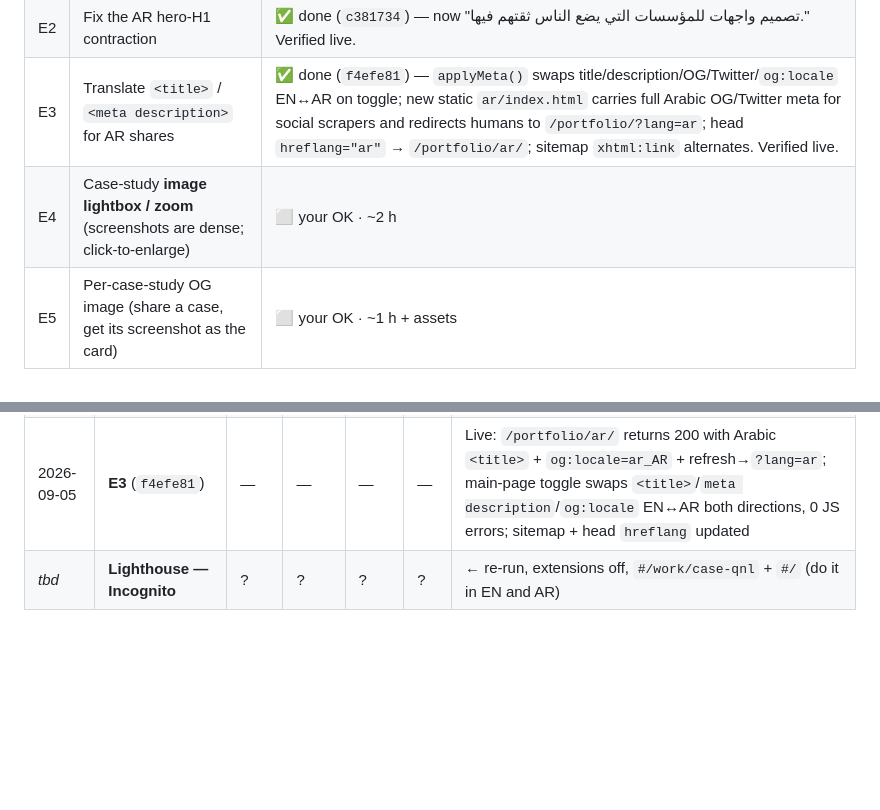
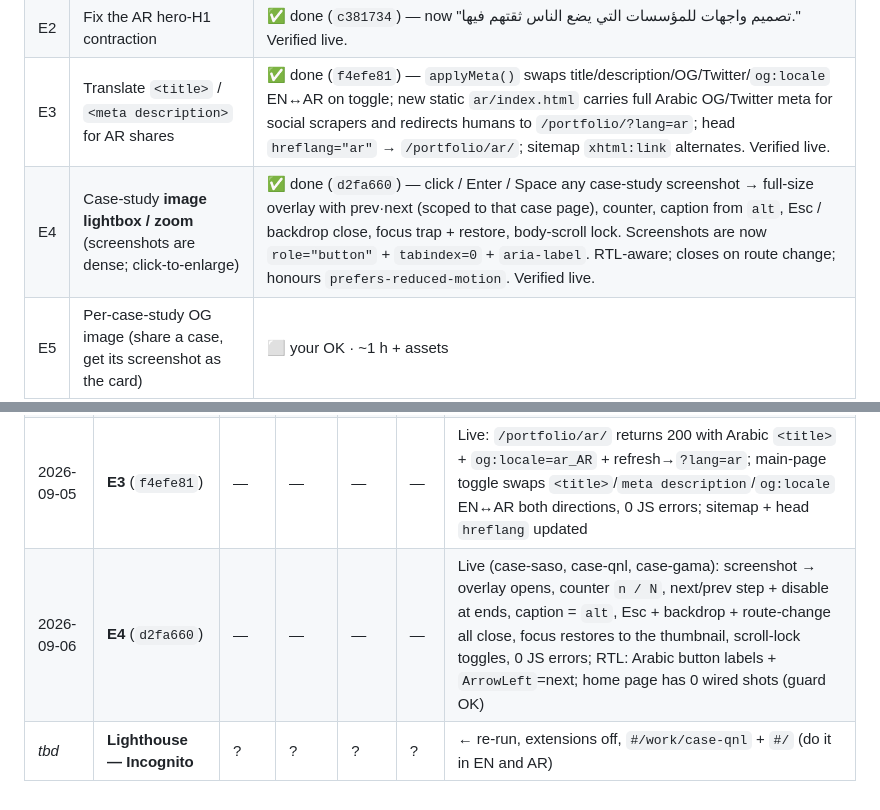
Before and after one commit to Omnia-Amer/portfolio, a Markdown page: ENHANCEMENTS.md, 2 parts joined by grey strips. Drawn GitHub-style; blank space fills up the shorter version.

Commit message:
docs: mark E4 done in ENHANCEMENTS.md
Co-Authored-By: Claude Sonnet 5 <noreply@anthropic.com>

```diff
--- a/ENHANCEMENTS.md
+++ b/ENHANCEMENTS.md
@@ -165,7 +165,7 @@ line is backed by the 2026 CV.
 | E1 | Split the AR dictionary into `i18n-ar.js` | ✅ done (`c381734`) — `index.html` 390 KB → **223 KB**; English loads fetch 0 bytes of it; loads once on first switch to Arabic (or synchronously on a `?lang=ar` entry — no flash). Verified live. |
 | E2 | Fix the AR hero-H1 contraction | ✅ done (`c381734`) — now "تصميم واجهات للمؤسسات التي يضع الناس ثقتهم فيها." Verified live. |
 | E3 | Translate `<title>` / `<meta description>` for AR shares | ✅ done (`f4efe81`) — `applyMeta()` swaps title/description/OG/Twitter/`og:locale` EN↔AR on toggle; new static `ar/index.html` carries full Arabic OG/Twitter meta for social scrapers and redirects humans to `/portfolio/?lang=ar`; head `hreflang="ar"` → `/portfolio/ar/`; sitemap `xhtml:link` alternates. Verified live. |
-| E4 | Case-study **image lightbox / zoom** (screenshots are dense; click-to-enlarge) | ⬜ your OK · ~2 h |
+| E4 | Case-study **image lightbox / zoom** (screenshots are dense; click-to-enlarge) | ✅ done (`d2fa660`) — click / Enter / Space any case-study screenshot → full-size overlay with prev·next (scoped to that case page), counter, caption from `alt`, Esc / backdrop close, focus trap + restore, body-scroll lock. Screenshots are now `role="button"` + `tabindex=0` + `aria-label`. RTL-aware; closes on route change; honours `prefers-reduced-motion`. Verified live. |
 | E5 | Per-case-study OG image (share a case, get its screenshot as the card) | ⬜ your OK · ~1 h + assets |
 
 ---
@@ -201,4 +201,5 @@ line is backed by the 2026 CV.
 | 2026-09-05 | polish | — | — | — | — | `rel="me"` ×3, sitemap `<lastmod>`, meta description → ~165 chars, `<html dir="ltr">` |
 | 2026-09-05 | **E1 + E2** (`c381734`) | — | — | — | — | Live: AR dict → `i18n-ar.js`; EN load fetches **0** bytes of it, AR toggle fetches it **once**, `?lang=ar` loads it synchronously (no flash); `index.html` 390→223 KB; AR hero fixed; 7/7 AR routes, 0 broken imgs, 0 JS errors |
 | 2026-09-05 | **E3** (`f4efe81`) | — | — | — | — | Live: `/portfolio/ar/` returns 200 with Arabic `<title>` + `og:locale=ar_AR` + refresh→`?lang=ar`; main-page toggle swaps `<title>`/`meta description`/`og:locale` EN↔AR both directions, 0 JS errors; sitemap + head `hreflang` updated |
+| 2026-09-06 | **E4** (`d2fa660`) | — | — | — | — | Live (case-saso, case-qnl, case-gama): screenshot → overlay opens, counter `n / N`, next/prev step + disable at ends, caption = `alt`, Esc + backdrop + route-change all close, focus restores to the thumbnail, scroll-lock toggles, 0 JS errors; RTL: Arabic button labels + `ArrowLeft`=next; home page has 0 wired shots (guard OK) |
 | _tbd_ | **Lighthouse — Incognito** | ? | ? | ? | ? | ← re-run, extensions off, `#/work/case-qnl` + `#/` (do it in EN and AR) |
```
